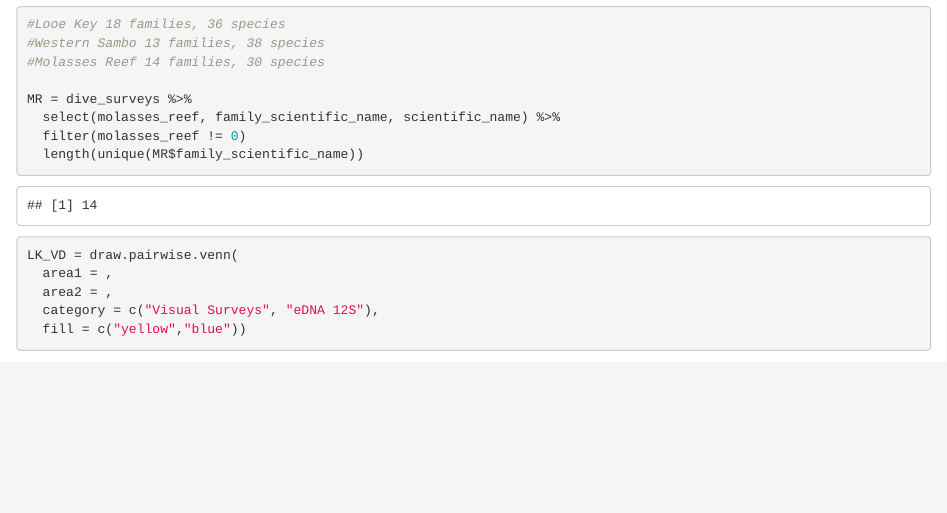
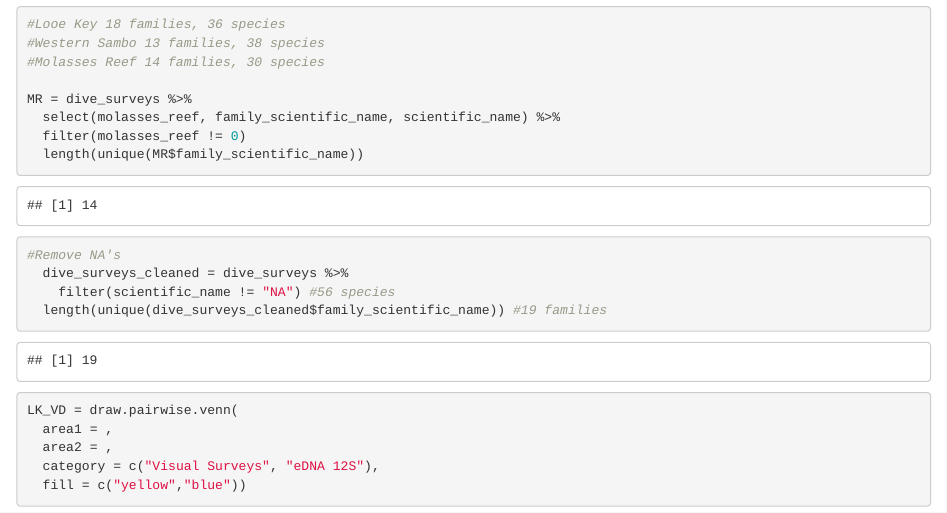
Before and after one commit to mhepner90/Florida-Keys-Vertebrate-Sequences, an R Markdown document (Hepner_et_al_2018_eDNA.Rmd): the page in a window 1100 px wide, from 1020 px down. Rendered offline with R 4.5, knitr and Pandoc, with nearby package versions; some code elsewhere in the file could not run offline.

Commit message:
removed NA's

````diff
--- a/Hepner_et_al_2018_eDNA.Rmd
+++ b/Hepner_et_al_2018_eDNA.Rmd
@@ -60,6 +60,11 @@ MR = dive_surveys %>%
   filter(molasses_reef != 0)
   length(unique(MR$family_scientific_name))
 
+#Remove NA's
+  dive_surveys_cleaned = dive_surveys %>%
+    filter(scientific_name != "NA") #56 species
+  length(unique(dive_surveys_cleaned$family_scientific_name)) #19 families
+
 ```
 
 ```{r Venn diograms}
````
